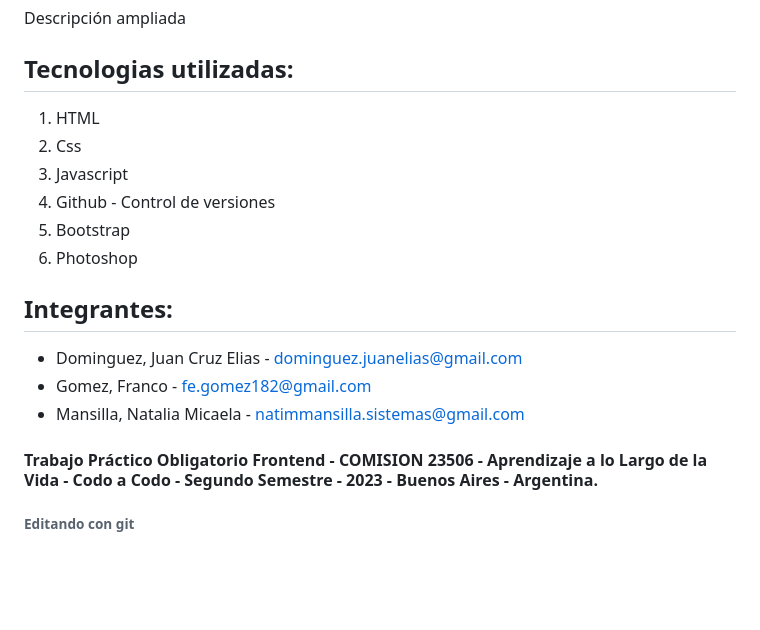
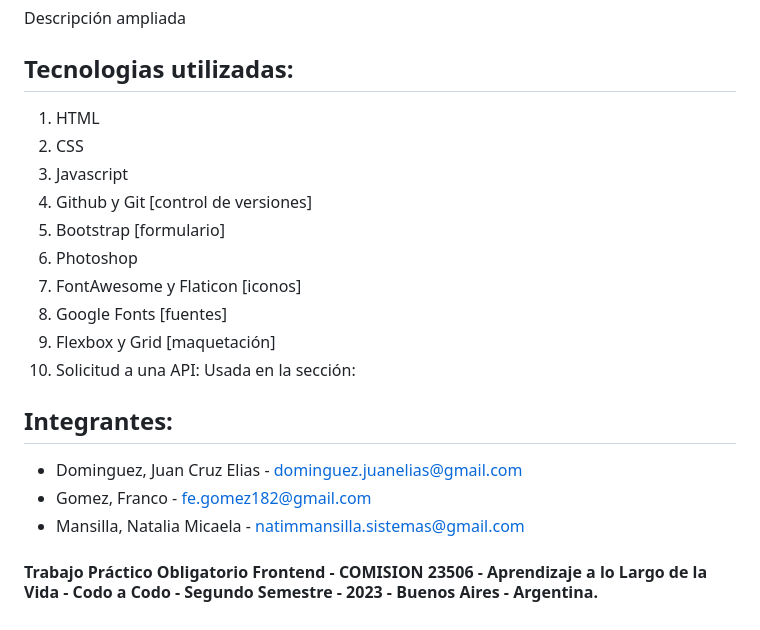
Before and after one commit to natimmansilla/AlphaFood, a Markdown page: README.md, the part around the change. GitHub-like rendering; blank space fills up the shorter version.

Commit message:
Agregue detalles al README.md

```diff
--- a/README.md
+++ b/README.md
@@ -54,12 +54,16 @@ Descripción ampliada
 Descripción ampliada
 
 ## Tecnologias utilizadas:
-1. HTML
-2. Css
-3. Javascript
-4. Github - Control de versiones
-5. Bootstrap
-6. Photoshop
+1.  HTML
+2.  CSS
+3.  Javascript
+4.  Github y Git [control de versiones]
+5.  Bootstrap [formulario]
+6.  Photoshop
+7.  FontAwesome y Flaticon [iconos]
+8.  Google Fonts [fuentes]
+9.  Flexbox y Grid [maquetación]
+10. Solicitud a una API: Usada en la sección:
 
 ## Integrantes:
 * Dominguez, Juan Cruz Elias - dominguez.juanelias@gmail.com
@@ -67,5 +71,3 @@ Descripción ampliada
 * Mansilla, Natalia Micaela - natimmansilla.sistemas@gmail.com
 
 #### Trabajo Práctico Obligatorio Frontend - COMISION 23506 - Aprendizaje a lo Largo de la Vida - Codo a Codo - Segundo Semestre - 2023 - Buenos Aires - Argentina.
-
-###### Editando con git
```
